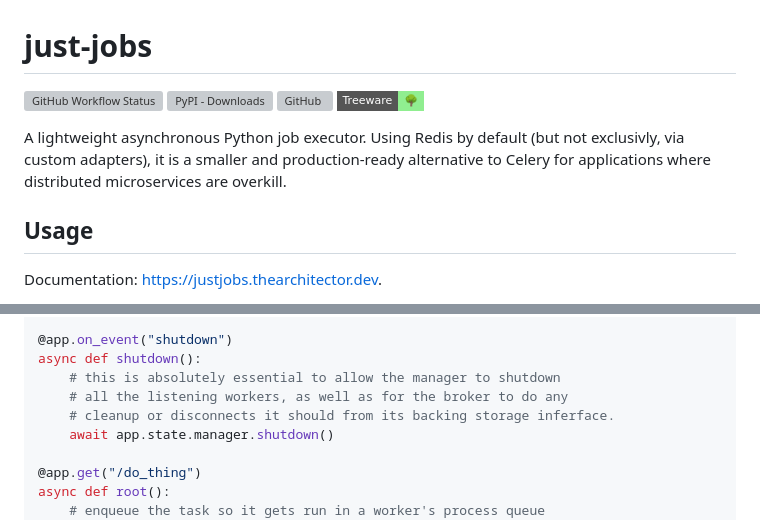
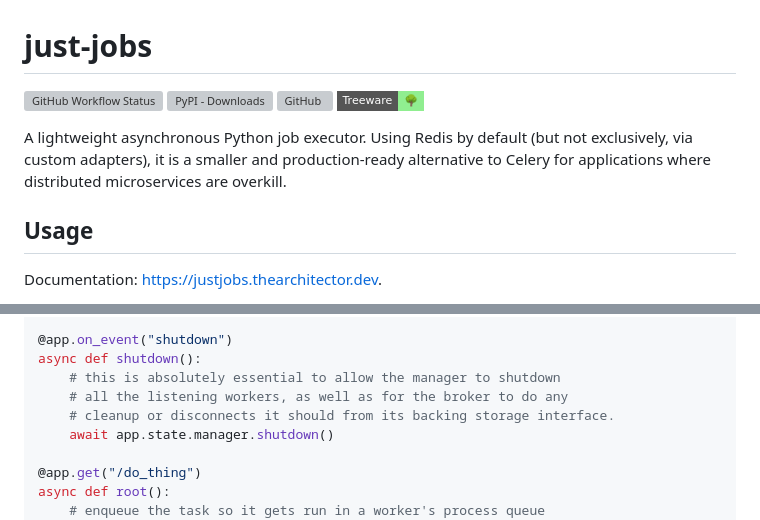
Before and after one commit to thearchitector/just-jobs, a Markdown page: README.md, 2 parts joined by grey strips. Rendered like a GitHub page; badges without logos; grey boxes are pictures that could not be loaded.

```diff
--- a/README.md
+++ b/README.md
@@ -5,7 +5,7 @@
 ![GitHub](https://img.shields.io/github/license/thearchitector/just-jobs?style=flat-square)
 [![Buy a tree](https://img.shields.io/badge/Treeware-%F0%9F%8C%B3-lightgreen?style=flat-square)](https://ecologi.com/eliasgabriel?r=6128126916bfab8bd051026c)
 
-A lightweight asynchronous Python job executor. Using Redis by default (but not exclusivly, via custom adapters), it is a smaller and production-ready alternative to Celery for applications where distributed microservices are overkill.
+A lightweight asynchronous Python job executor. Using Redis by default (but not exclusively, via custom adapters), it is a smaller and production-ready alternative to Celery for applications where distributed microservices are overkill.
 
 ## Usage
 
@@ -49,7 +49,7 @@ async def startup():
 async def shutdown():
     # this is absolutely essential to allow the manager to shutdown
     # all the listening workers, as well as for the broker to do any
-    # cleanup or disconnects it should from its backing storage inferface.
+    # cleanup or disconnects it should from its backing storage interface.
     await app.state.manager.shutdown()
 
 @app.get("/do_thing")
```
Also changed, not shown: other parts of README.md (+1 -1 lines).
